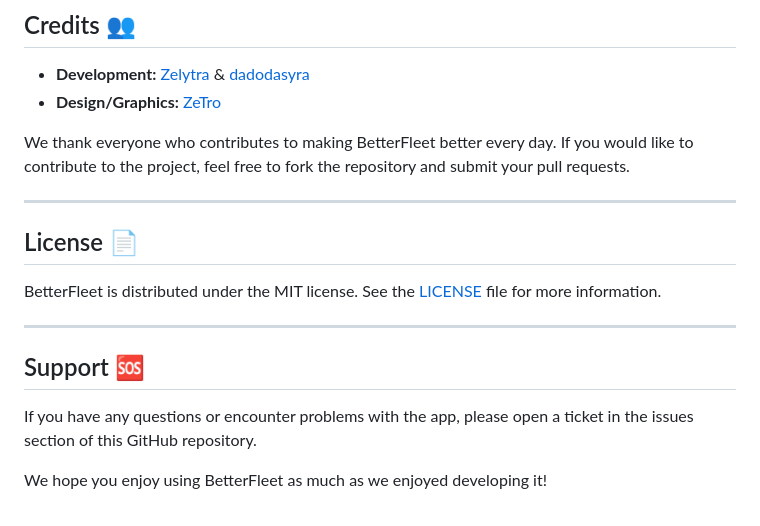
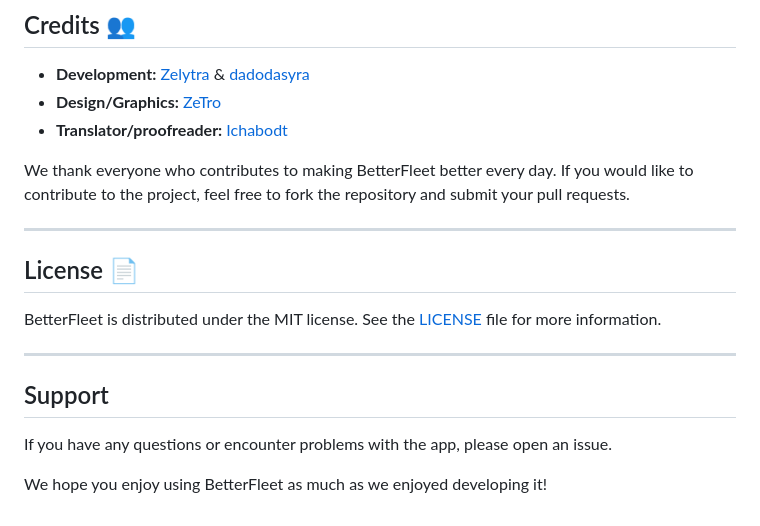
Before and after one commit to zelytra/BetterFleet, a Markdown page: README.md, the part around one of its changes. GitHub-like rendering.

```diff
--- a/README.md
+++ b/README.md
@@ -58,6 +56,7 @@ usage, suggesting a potential memory leak.
 
 - **Development:** [Zelytra](https://zelytra.fr) & [dadodasyra](https://github.com/dadodasyra)
 - **Design/Graphics:** [ZeTro](https://zetro.fr)
+- **Translator/proofreader:** [Ichabodt](https://github.com/Ichabodt)
 
 We thank everyone who contributes to making BetterFleet better every day. If you would like to contribute to the
 project, feel free to fork the repository and submit your pull requests.
@@ -70,9 +69,8 @@ BetterFleet is distributed under the MIT license. See the [LICENSE](/LICENSE) fi
 
 ---
 
-## Support 🆘
+## Support
 
-If you have any questions or encounter problems with the app, please open a ticket in the issues section of this GitHub
-repository.
+If you have any questions or encounter problems with the app, please open an issue.
 
 We hope you enjoy using BetterFleet as much as we enjoyed developing it!
```
Also changed, not shown: other parts of README.md (+17 -19 lines).
